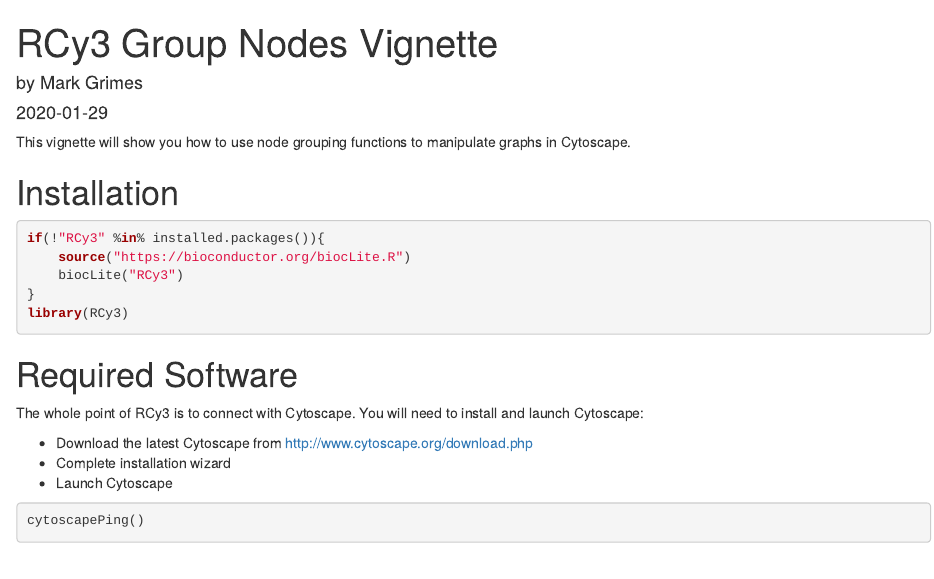
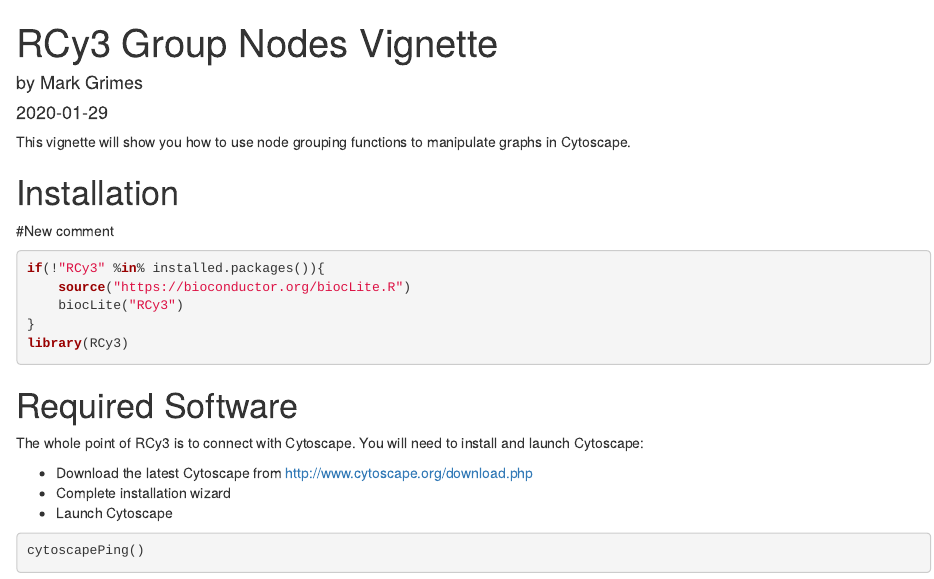
Before and after one commit to m-grimes/RCy3-Functions-Revision, an R Markdown document (GroupNodesVignette.Rmd): the page in a window 1100 px wide, from its top. Rendered offline with R 4.5, knitr and Pandoc, with nearby package versions; drawn as R Markdown's standard HTML page in place of the format the file asks for.

Commit message:
new comment made

````diff
--- a/GroupNodesVignette.Rmd
+++ b/GroupNodesVignette.Rmd
@@ -22,6 +22,7 @@
 This vignette will show you how to use node grouping functions to manipulate graphs in Cytoscape.
 
 # Installation
+#New comment
 ```{r}
 if(!"RCy3" %in% installed.packages()){
     source("https://bioconductor.org/biocLite.R")
````
